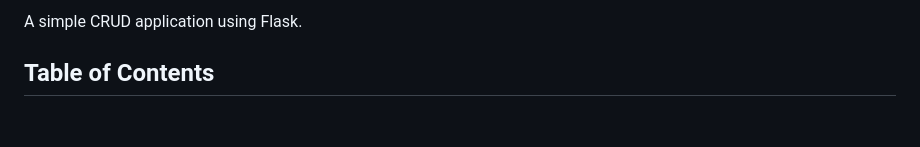
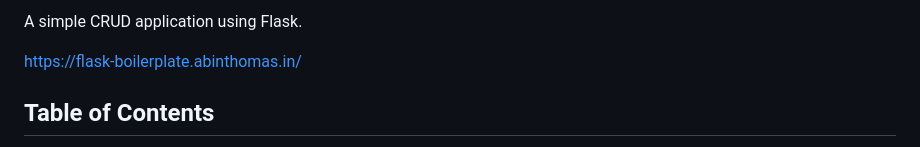
Before and after one commit to abinthomasonline/flask-boilerplate, a Markdown page: README.md, the part around the change printed below. GitHub-like rendering; blank space fills up the shorter version.

```diff
--- a/README.md
+++ b/README.md
@@ -5,5 +7,7 @@
 
 A simple CRUD application using Flask.
+
+https://flask-boilerplate.abinthomas.in/
 
 ## Table of Contents
 
```
Also changed, not shown: other parts of README.md (+3 -1 lines).
